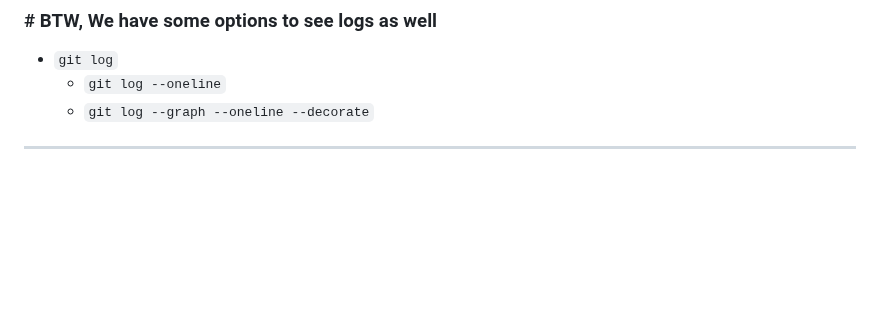
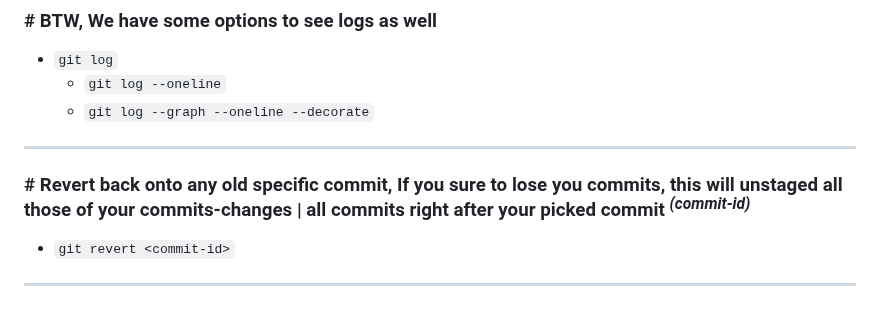
Before and after one commit to workLokeshVishwakarma/git-learning, a Markdown page: README.md, the part around the change. Drawn GitHub-style; blank space fills up the shorter version.

```diff
--- a/README.md
+++ b/README.md
@@ -125,3 +125,9 @@ When you wanna add some new files / changes into the recent commit or just wanna
     - `git log --graph --oneline --decorate`
 
 <hr />
+
+### # Revert back onto any old specific commit, If you sure to lose you commits, this will unstaged all those of your commits-changes | all commits right after your picked commit <i><sup>(commit-id)</sup></i>
+
+- `git revert <commit-id>`
+
+<hr />
```
